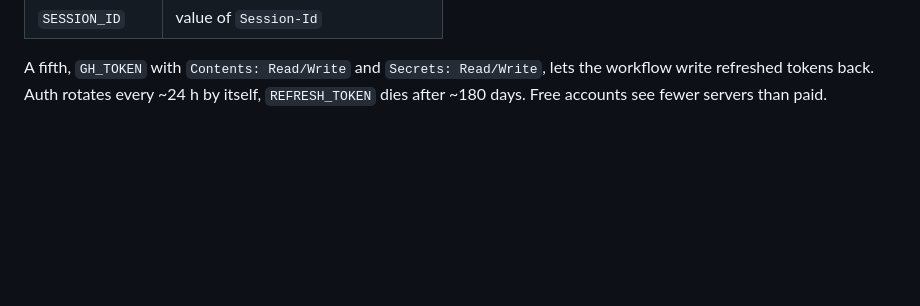
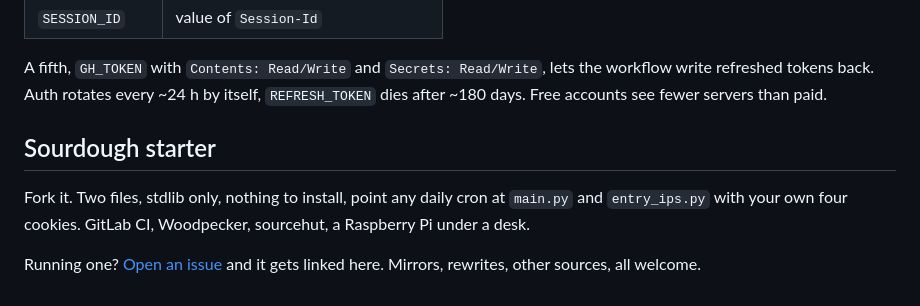
Before and after one commit to tn3w/ProtonVPN-IPs, a Markdown page: README.md, the part around the change. GitHub-like rendering; blank space fills up the shorter version.

```diff
--- a/README.md
+++ b/README.md
@@ -78,3 +78,12 @@ into secrets:
 A fifth, `GH_TOKEN` with `Contents: Read/Write` and `Secrets: Read/Write`, lets
 the workflow write refreshed tokens back. Auth rotates every ~24 h by itself,
 `REFRESH_TOKEN` dies after ~180 days. Free accounts see fewer servers than paid.
+
+## Sourdough starter
+
+Fork it. Two files, stdlib only, nothing to install, point any daily cron at
+`main.py` and `entry_ips.py` with your own four cookies. GitLab CI, Woodpecker,
+sourcehut, a Raspberry Pi under a desk.
+
+Running one? [Open an issue](https://github.com/tn3w/ProtonVPN-IPs/issues/new)
+and it gets linked here. Mirrors, rewrites, other sources, all welcome.
```
